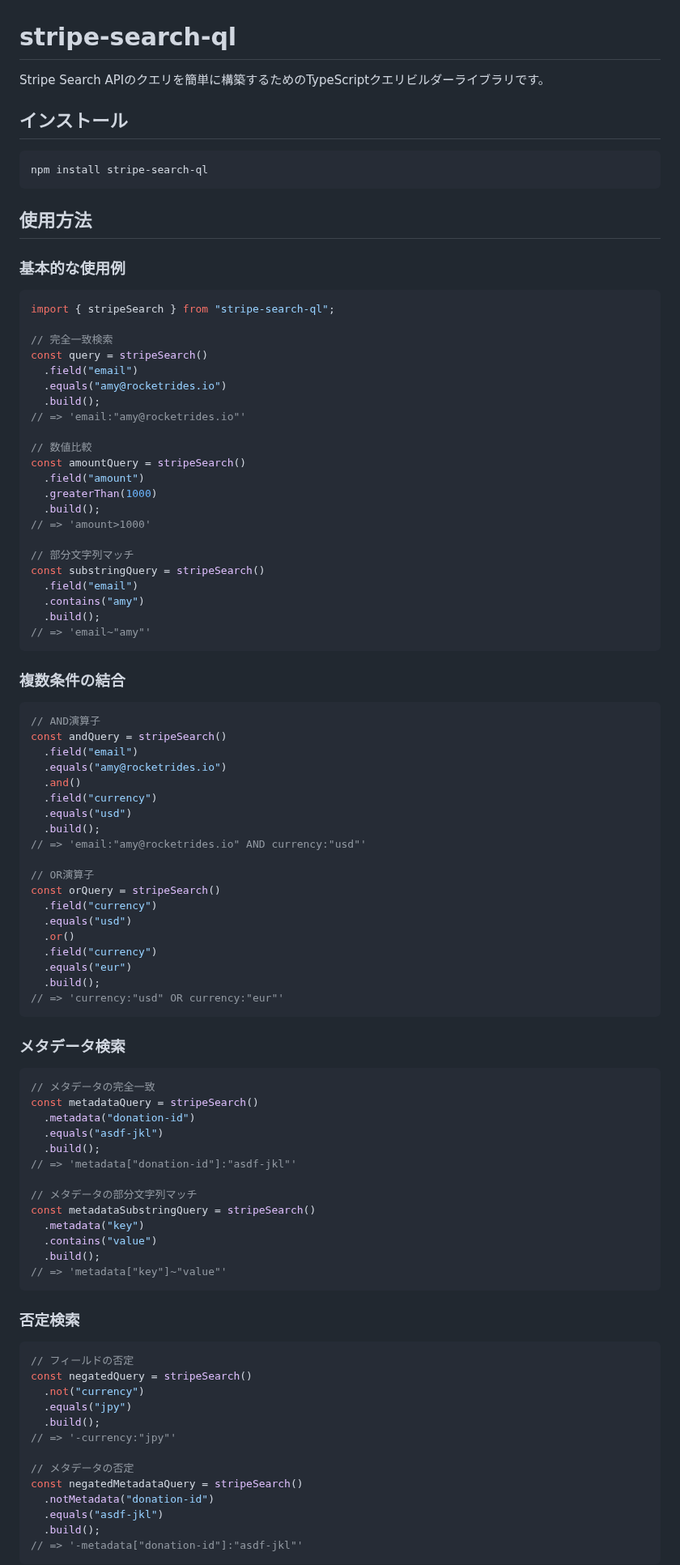
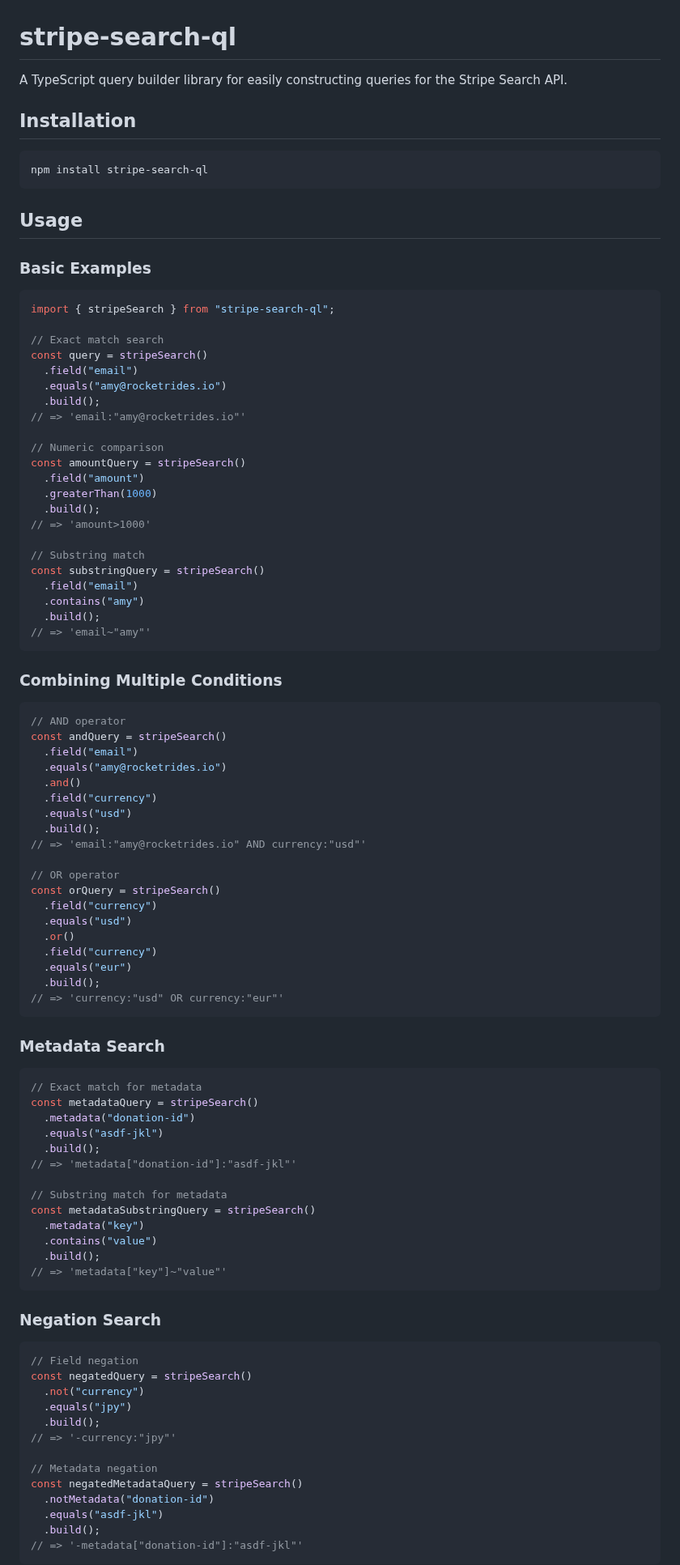
Before and after one commit to hideokamoto/stripe-search-ql, a Markdown page: README.md, the part around one of its changes. Shown at 81% size. Drawn GitHub-style.

````diff
--- a/README.md
+++ b/README.md
@@ -1,35 +1,35 @@
 # stripe-search-ql
 
-Stripe Search APIのクエリを簡単に構築するためのTypeScriptクエリビルダーライブラリです。
+A TypeScript query builder library for easily constructing queries for the Stripe Search API.
 
-## インストール
+## Installation
 
 ```bash
 npm install stripe-search-ql
 ```
 
-## 使用方法
+## Usage
 
-### 基本的な使用例
+### Basic Examples
 
 ```typescript
 import { stripeSearch } from "stripe-search-ql";
 
-// 完全一致検索
+// Exact match search
 const query = stripeSearch()
   .field("email")
   .equals("amy@rocketrides.io")
   .build();
 // => 'email:"amy@rocketrides.io"'
 
-// 数値比較
+// Numeric comparison
 const amountQuery = stripeSearch()
   .field("amount")
   .greaterThan(1000)
   .build();
 // => 'amount>1000'
 
-// 部分文字列マッチ
+// Substring match
 const substringQuery = stripeSearch()
   .field("email")
   .contains("amy")
@@ -37,10 +37,10 @@ const substringQuery = stripeSearch()
 // => 'email~"amy"'
 ```
 
-### 複数条件の結合
+### Combining Multiple Conditions
 
 ```typescript
-// AND演算子
+// AND operator
 const andQuery = stripeSearch()
   .field("email")
   .equals("amy@rocketrides.io")
@@ -50,7 +50,7 @@ const andQuery = stripeSearch()
   .build();
 // => 'email:"amy@rocketrides.io" AND currency:"usd"'
 
-// OR演算子
+// OR operator
 const orQuery = stripeSearch()
   .field("currency")
   .equals("usd")
@@ -61,17 +61,17 @@ const orQuery = stripeSearch()
 // => 'currency:"usd" OR currency:"eur"'
 ```
 
-### メタデータ検索
+### Metadata Search
 
 ```typescript
-// メタデータの完全一致
+// Exact match for metadata
 const metadataQuery = stripeSearch()
   .metadata("donation-id")
   .equals("asdf-jkl")
   .build();
 // => 'metadata["donation-id"]:"asdf-jkl"'
 
-// メタデータの部分文字列マッチ
+// Substring match for metadata
 const metadataSubstringQuery = stripeSearch()
   .metadata("key")
   .contains("value")
@@ -79,17 +79,17 @@ const metadataSubstringQuery = stripeSearch()
 // => 'metadata["key"]~"value"'
 ```
 
-### 否定検索
+### Negation Search
 
 ```typescript
-// フィールドの否定
+// Field negation
 const negatedQuery = stripeSearch()
   .not("currency")
   .equals("jpy")
   .build();
 // => '-currency:"jpy"'
 
-// メタデータの否定
+// Metadata negation
 const negatedMetadataQuery = stripeSearch()
   .notMetadata("donation-id")
   .equals("asdf-jkl")
````
Also changed, not shown: other parts of README.md (+52 -52 lines), README_ja.md (added, +256 -0 lines).
